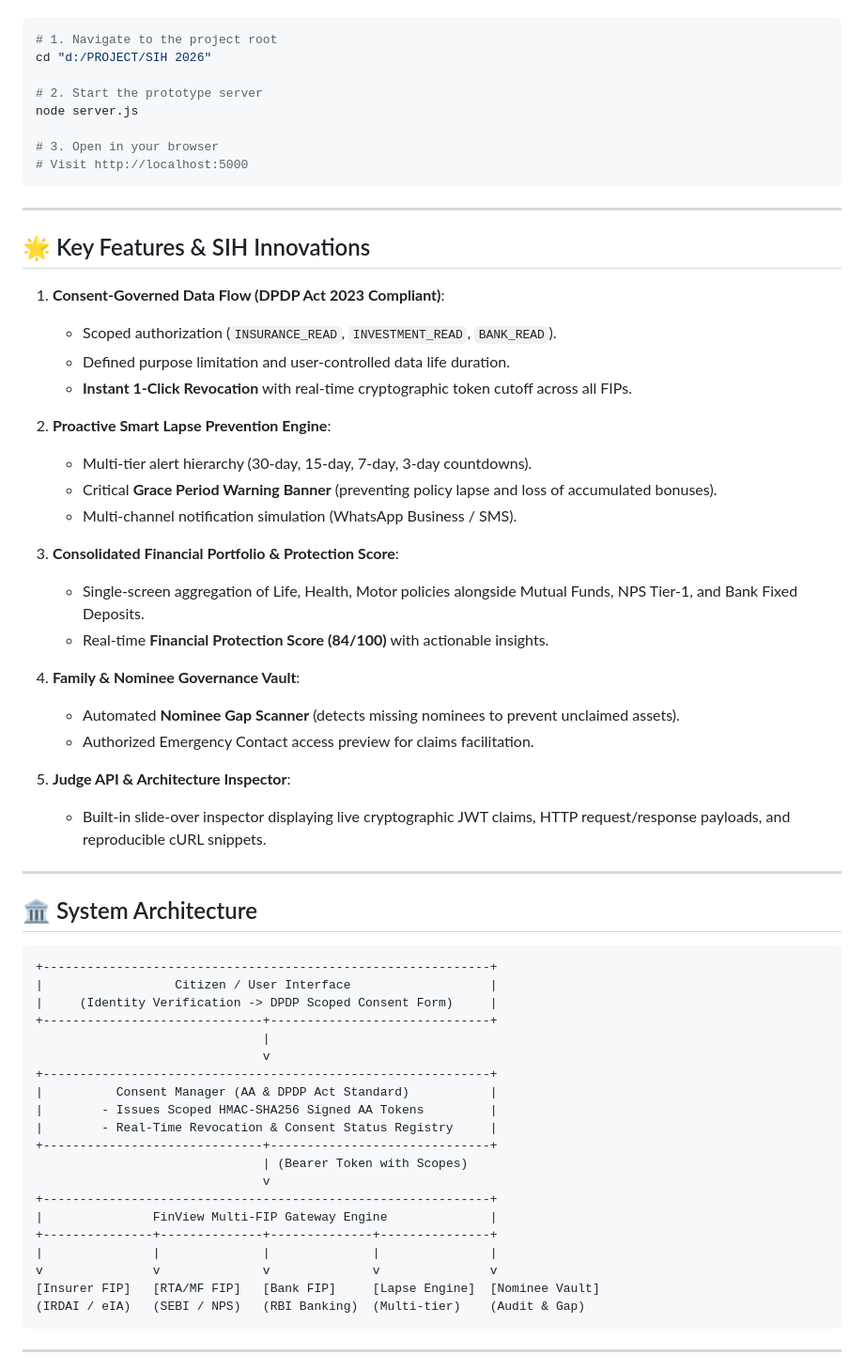
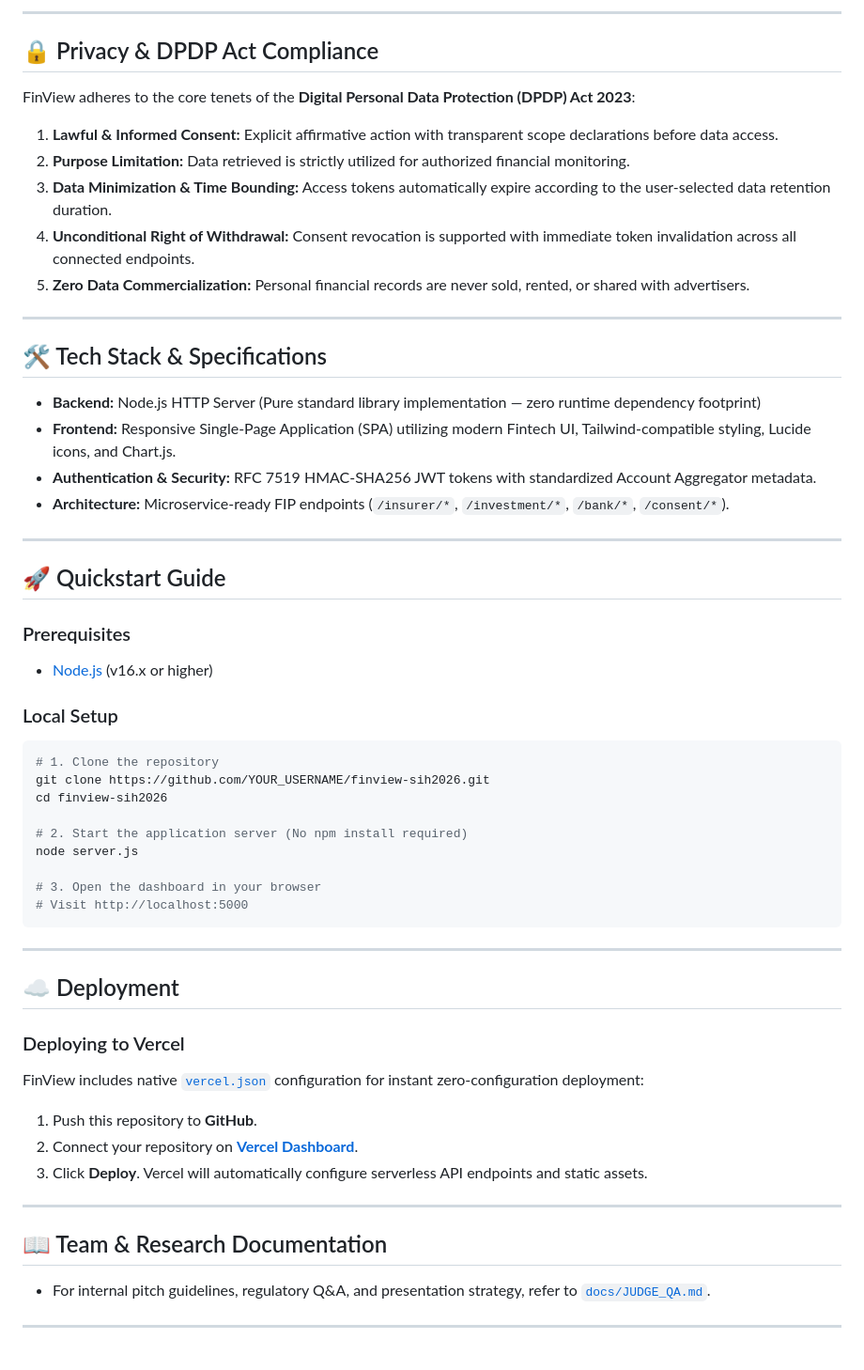
Before and after one commit to NANDINI-7777/finview-sih2026, a Markdown page: README.md, the part around one of its changes. Shown at 94% size. Rendered like a GitHub page.

Commit message:
docs: separate public showcase README and internal judge Q&A guide

````diff
--- a/README.md
+++ b/README.md
@@ -12,65 +70,60 @@ FinView backend is built with pure Node.js standard modules (`http`, `crypto`, `
+---
+
+## 🔒 Privacy & DPDP Act Compliance
+
+FinView adheres to the core tenets of the **Digital Personal Data Protection (DPDP) Act 2023**:
+
+1. **Lawful & Informed Consent:** Explicit affirmative action with transparent scope declarations before data access.
+2. **Purpose Limitation:** Data retrieved is strictly utilized for authorized financial monitoring.
+3. **Data Minimization & Time Bounding:** Access tokens automatically expire according to the user-selected data retention duration.
+4. **Unconditional Right of Withdrawal:** Consent revocation is supported with immediate token invalidation across all connected endpoints.
+5. **Zero Data Commercialization:** Personal financial records are never sold, rented, or shared with advertisers.
+
+---
+
+## 🛠️ Tech Stack & Specifications
+
+* **Backend:** Node.js HTTP Server (Pure standard library implementation — zero runtime dependency footprint)
+* **Frontend:** Responsive Single-Page Application (SPA) utilizing modern Fintech UI, Tailwind-compatible styling, Lucide icons, and Chart.js.
+* **Authentication & Security:** RFC 7519 HMAC-SHA256 JWT tokens with standardized Account Aggregator metadata.
+* **Architecture:** Microservice-ready FIP endpoints (`/insurer/*`, `/investment/*`, `/bank/*`, `/consent/*`).
+
+---
+
+## 🚀 Quickstart Guide
+
+### Prerequisites
+* [Node.js](https://nodejs.org) (v16.x or higher)
+
+### Local Setup
 ```bash
-# 1. Navigate to the project root
-cd "d:/PROJECT/SIH 2026"
+# 1. Clone the repository
+git clone https://github.com/YOUR_USERNAME/finview-sih2026.git
+cd finview-sih2026
 
-# 2. Start the prototype server
+# 2. Start the application server (No npm install required)
 node server.js
 
-# 3. Open in your browser
+# 3. Open the dashboard in your browser
 # Visit http://localhost:5000
 ```
 
 ---
 
-## 🌟 Key Features & SIH Innovations
+## ☁️ Deployment
 
-1. **Consent-Governed Data Flow (DPDP Act 2023 Compliant)**:
-   - Scoped authorization (`INSURANCE_READ`, `INVESTMENT_READ`, `BANK_READ`).
-   - Defined purpose limitation and user-controlled data life duration.
-   - **Instant 1-Click Revocation** with real-time cryptographic token cutoff across all FIPs.
+### Deploying to Vercel
+FinView includes native [`vercel.json`](vercel.json) configuration for instant zero-configuration deployment:
 
-2. **Proactive Smart Lapse Prevention Engine**:
-   - Multi-tier alert hierarchy (30-day, 15-day, 7-day, 3-day countdowns).
-   - Critical **Grace Period Warning Banner** (preventing policy lapse and loss of accumulated bonuses).
-   - Multi-channel notification simulation (WhatsApp Business / SMS).
-
-3. **Consolidated Financial Portfolio & Protection Score**:
-   - Single-screen aggregation of Life, Health, Motor policies alongside Mutual Funds, NPS Tier-1, and Bank Fixed Deposits.
-   - Real-time **Financial Protection Score (84/100)** with actionable insights.
-
-4. **Family & Nominee Governance Vault**:
-   - Automated **Nominee Gap Scanner** (detects missing nominees to prevent unclaimed assets).
-   - Authorized Emergency Contact access preview for claims facilitation.
-
-5. **Judge API & Architecture Inspector**:
-   - Built-in slide-over inspector displaying live cryptographic JWT claims, HTTP request/response payloads, and reproducible cURL snippets.
+1. Push this repository to **GitHub**.
+2. Connect your repository on **[Vercel Dashboard](https://vercel.com)**.
+3. Click **Deploy**. Vercel will automatically configure serverless API endpoints and static assets.
 
 ---
 
-## 🏛️ System Architecture
+## 📖 Team & Research Documentation
 
-```
-+-------------------------------------------------------------+
-|                  Citizen / User Interface                   |
-|     (Identity Verification -> DPDP Scoped Consent Form)     |
-+------------------------------+------------------------------+
-                               |
-                               v
-+-------------------------------------------------------------+
-|          Consent Manager (AA & DPDP Act Standard)           |
-|        - Issues Scoped HMAC-SHA256 Signed AA Tokens         |
-|        - Real-Time Revocation & Consent Status Registry     |
-+------------------------------+------------------------------+
-                               | (Bearer Token with Scopes)
-                               v
-+-------------------------------------------------------------+
-|               FinView Multi-FIP Gateway Engine              |
-+---------------+--------------+--------------+---------------+
-|               |              |              |               |
-v               v              v              v               v
-[Insurer FIP]   [RTA/MF FIP]   [Bank FIP]     [Lapse Engine]  [Nominee Vault]
-(IRDAI / eIA)   (SEBI / NPS)   (RBI Banking)  (Multi-tier)    (Audit & Gap)
-```
+* For internal pitch guidelines, regulatory Q&A, and presentation strategy, refer to [`docs/JUDGE_QA.md`](docs/JUDGE_QA.md).
 
 ---
 
````
Also changed, not shown: other parts of README.md (+64 -28 lines), docs/JUDGE_QA.md (added, +47 -0 lines).
